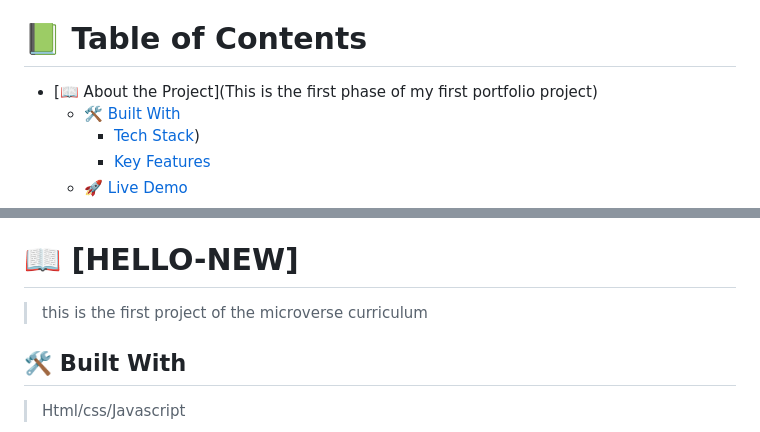
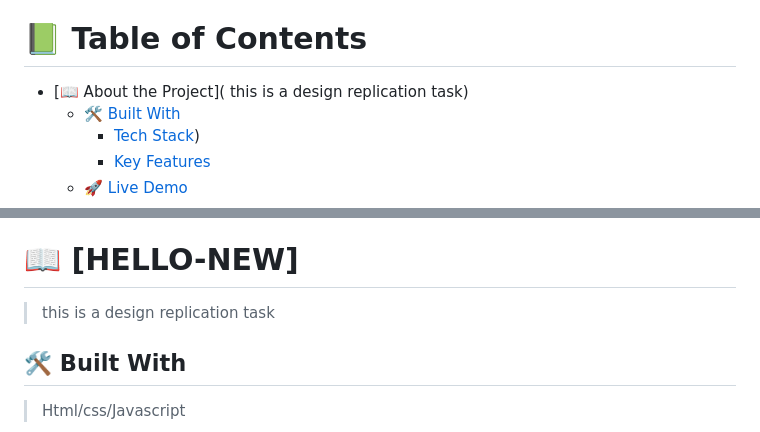
Before and after one commit to stino-x/Behance--project, a Markdown page: README.md, 2 parts joined by grey strips. Drawn GitHub-style.

```diff
--- a/README.md
+++ b/README.md
@@ -10,7 +10,7 @@
 
 # 📗 Table of Contents
 
-- [📖 About the Project](This  is the first phase of my first portfolio project)
+- [📖 About the Project]( this is a design replication task)
   - [🛠 Built With](Html/css)
     - [Tech Stack](html/css))
     - [Key Features](hover)
@@ -34,7 +34,7 @@
 
 # 📖 [HELLO-NEW] <a name="about-project"></a>
 
->  this is the first project of the microverse curriculum
+>  this is a design replication task
 
 ## 🛠 Built With <a name="built-with"></a>
 >  Html/css/Javascript
```
